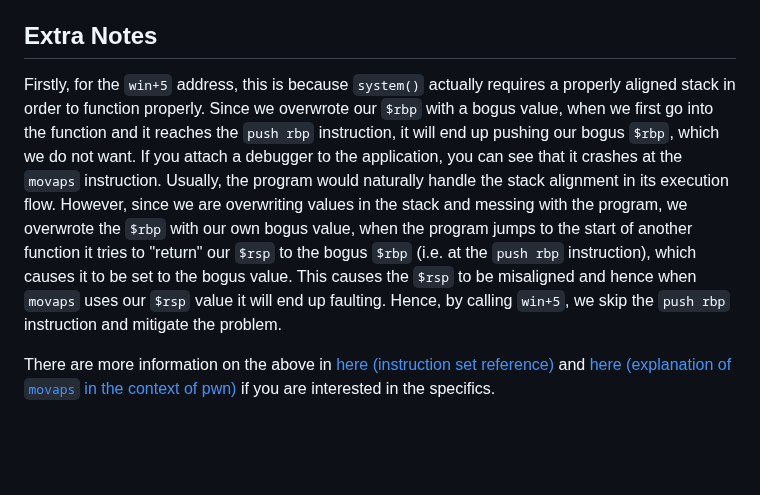
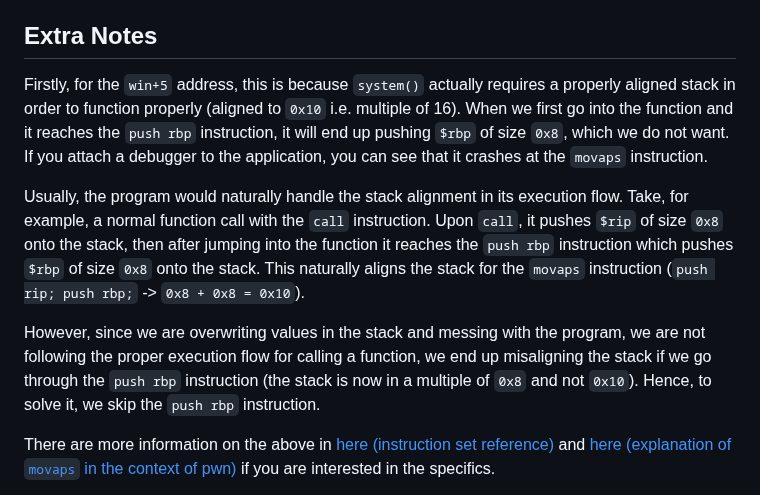
Before and after one commit to UltimateHG/ultimatehg.github.io, a Markdown page: _articles/0020_hackbash2024_authors_writeup.md, the part around the change. Drawn GitHub-style; blank space fills up the shorter version.

Commit message:
add details to hackbash writeup

```diff
--- a/_articles/0020_hackbash2024_authors_writeup.md
+++ b/_articles/0020_hackbash2024_authors_writeup.md
@@ -688,7 +688,11 @@ I know it's definitely a lot to get your head wrapped around, but if you slowly
 
 ## Extra Notes
 
-Firstly, for the `win+5` address, this is because `system()` actually requires a properly aligned stack in order to function properly. Since we overwrote our `$rbp` with a bogus value, when we first go into the function and it reaches the `push rbp` instruction, it will end up pushing our bogus `$rbp`, which we do not want. If you attach a debugger to the application, you can see that it crashes at the `movaps` instruction. Usually, the program would naturally handle the stack alignment in its execution flow. However, since we are overwriting values in the stack and messing with the program, we overwrote the `$rbp` with our own bogus value, when the program jumps to the start of another function it tries to "return" our `$rsp` to the bogus `$rbp` (i.e. at the `push rbp` instruction), which causes it to be set to the bogus value. This causes the `$rsp` to be misaligned and hence when `movaps` uses our `$rsp` value it will end up faulting. Hence, by calling `win+5`, we skip the `push rbp` instruction and mitigate the problem.
+Firstly, for the `win+5` address, this is because `system()` actually requires a properly aligned stack in order to function properly (aligned to `0x10` i.e. multiple of 16). When we first go into the function and it reaches the `push rbp` instruction, it will end up pushing `$rbp` of size `0x8`, which we do not want. If you attach a debugger to the application, you can see that it crashes at the `movaps` instruction.
+
+Usually, the program would naturally handle the stack alignment in its execution flow. Take, for example, a normal function call with the `call` instruction. Upon `call`, it pushes `$rip` of size `0x8` onto the stack, then after jumping into the function it reaches the `push rbp` instruction which pushes `$rbp` of size `0x8` onto the stack. This naturally aligns the stack for the `movaps` instruction (`push rip; push rbp;` -> `0x8 + 0x8 = 0x10`).
+
+However, since we are overwriting values in the stack and messing with the program, we are not following the proper execution flow for calling a function, we end up misaligning the stack if we go through the `push rbp` instruction (the stack is now in a multiple of `0x8` and not `0x10`). Hence, to solve it, we skip the `push rbp` instruction.
 
 There are more information on the above in [here (instruction set reference)](https://www.felixcloutier.com/x86/movaps) and [here (explanation of `movaps` in the context of pwn)](https://ropemporium.com/guide.html#Common%20pitfalls) if you are interested in the specifics.
 
```
